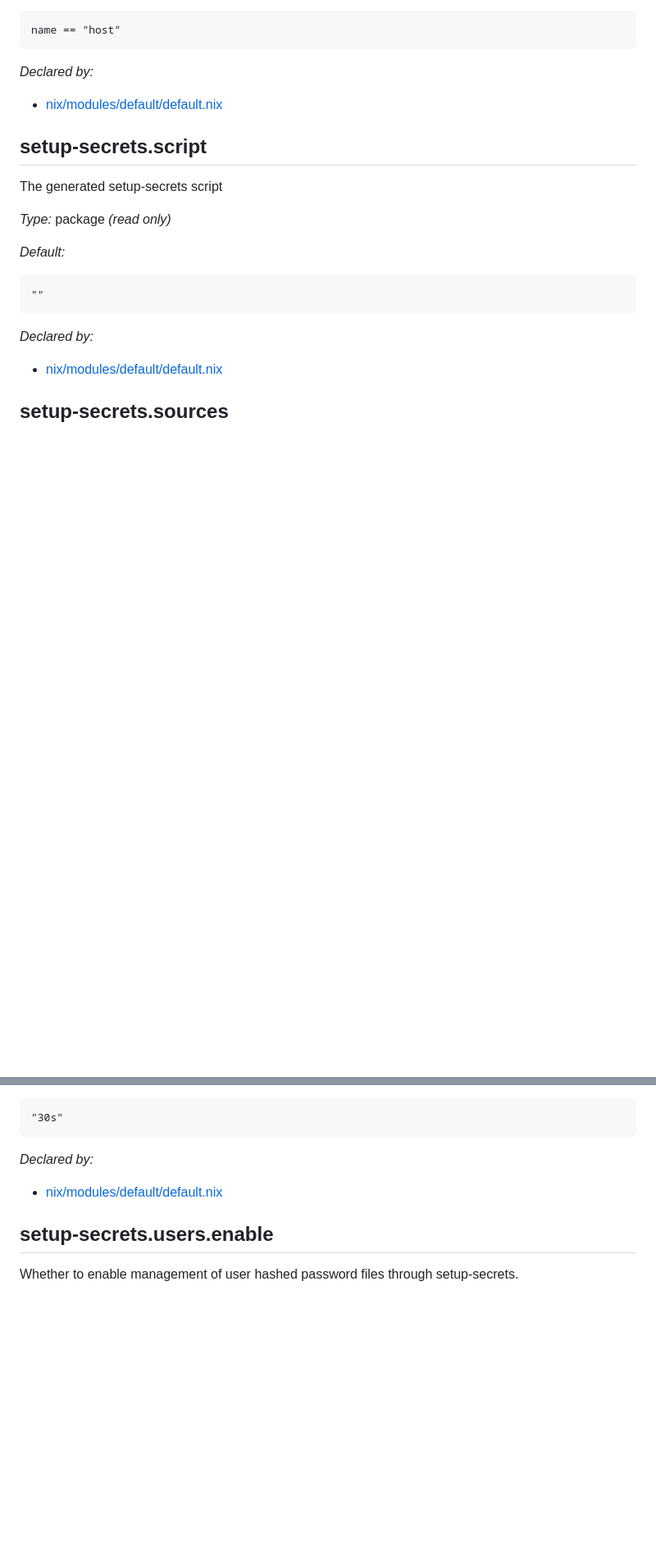
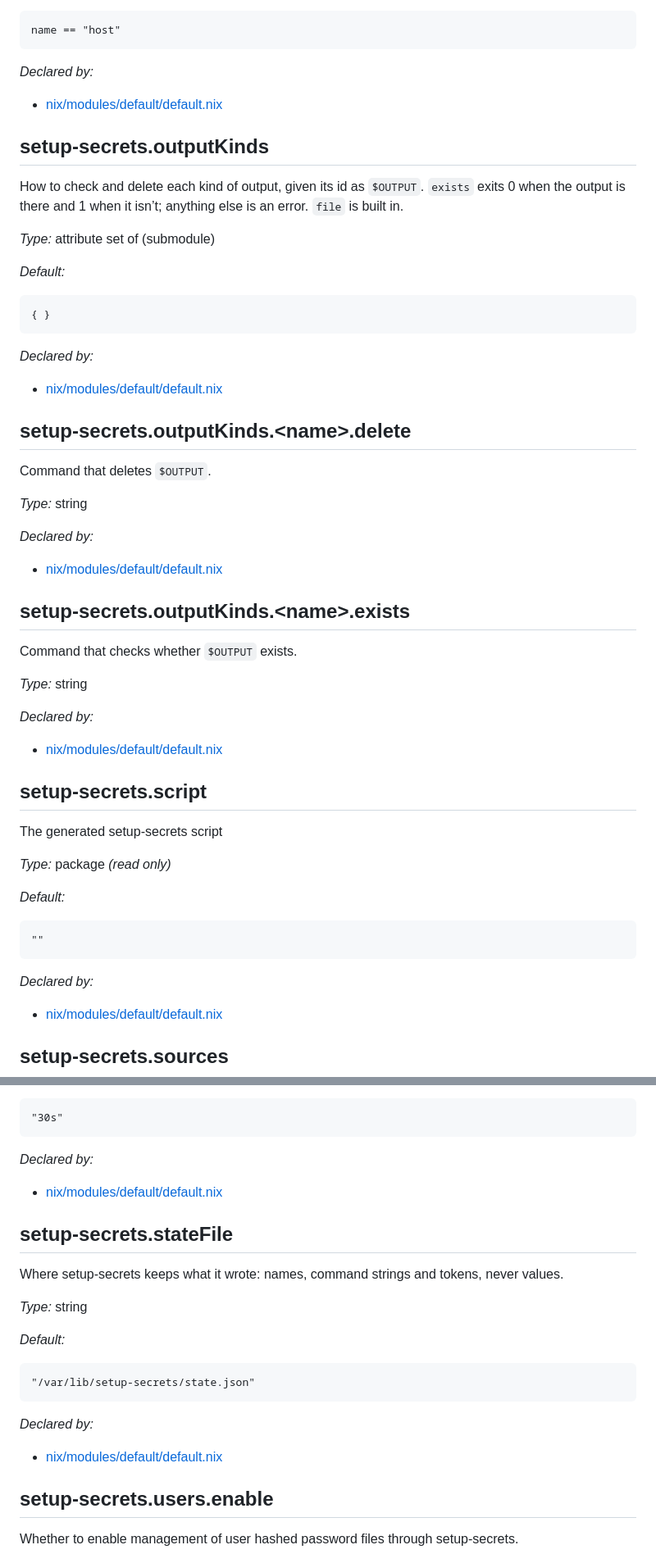
Before and after one commit to andsens/nixos-setup-secrets, a Markdown page: docs/options.md, 2 parts joined by grey strips. Shown at 82% size. Drawn GitHub-style; blank space fills up the shorter version.

````diff
--- a/docs/options.md
+++ b/docs/options.md
@@ -315,6 +342,63 @@ name == "host"
 
 
 
+## setup-secrets\.outputKinds
+
+
+
+How to check and delete each kind of output, given its id as ` $OUTPUT `\. ` exists ` exits 0 when the output is
+there and 1 when it isn’t; anything else is an error\. ` file ` is built in\.
+
+
+
+*Type:*
+attribute set of (submodule)
+
+
+
+*Default:*
+
+```nix
+{ }
+```
+
+*Declared by:*
+ - [nix/modules/default/default\.nix](https://github.com/andsens/nixos-setup-secrets/blob/main/nix/modules/default/default.nix)
+
+
+
+## setup-secrets\.outputKinds\.\<name>\.delete
+
+
+
+Command that deletes ` $OUTPUT `\.
+
+
+
+*Type:*
+string
+
+*Declared by:*
+ - [nix/modules/default/default\.nix](https://github.com/andsens/nixos-setup-secrets/blob/main/nix/modules/default/default.nix)
+
+
+
+## setup-secrets\.outputKinds\.\<name>\.exists
+
+
+
+Command that checks whether ` $OUTPUT ` exists\.
+
+
+
+*Type:*
+string
+
+*Declared by:*
+ - [nix/modules/default/default\.nix](https://github.com/andsens/nixos-setup-secrets/blob/main/nix/modules/default/default.nix)
+
+
+
 ## setup-secrets\.script
 
 
@@ -503,6 +615,30 @@ string
 
 
 
+## setup-secrets\.stateFile
+
+
+
+Where setup-secrets keeps what it wrote: names, command strings and tokens, never values\.
+
+
+
+*Type:*
+string
+
+
+
+*Default:*
+
+```nix
+"/var/lib/setup-secrets/state.json"
+```
+
+*Declared by:*
+ - [nix/modules/default/default\.nix](https://github.com/andsens/nixos-setup-secrets/blob/main/nix/modules/default/default.nix)
+
+
+
 ## setup-secrets\.users\.enable
 
 
````
Also changed, not shown: other parts of docs/options.md (+55 -0 lines), README.md (+68 -0 lines), docs/refactor.md (+3 -3 lines), docs/screenshots/auto.png, docs/screenshots/destinations.png, docs/screenshots/edit.png, docs/screenshots/secrets.png, 13 other files.
